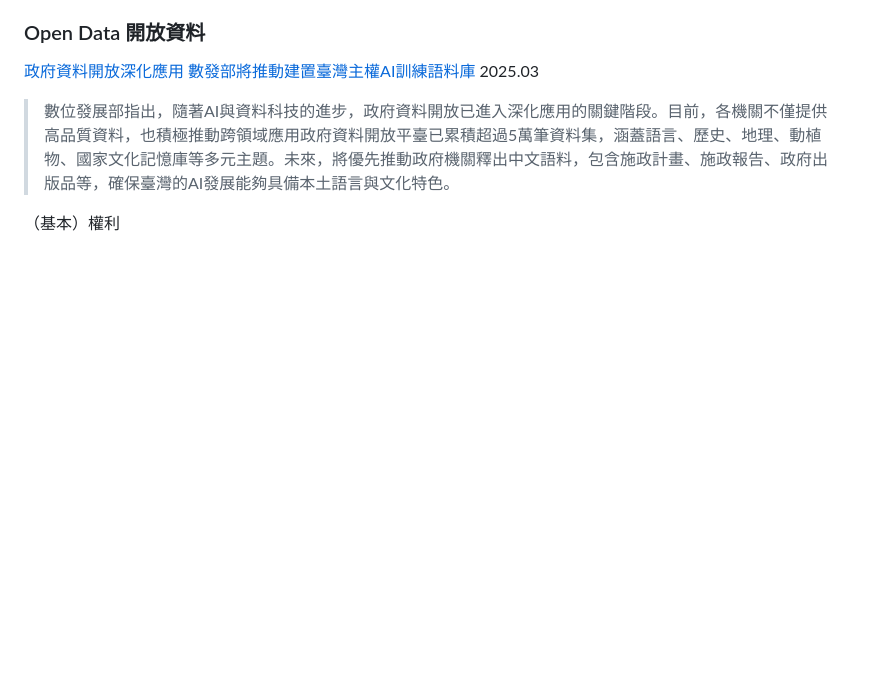
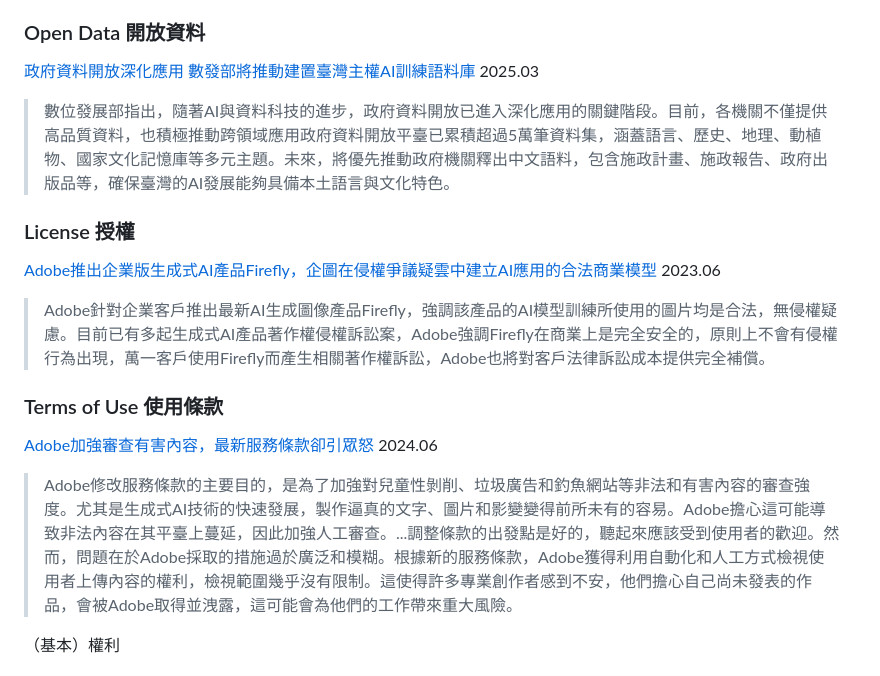
Before and after one commit to iunn-sh/ai-data-rights, a Markdown page: presentation.md, the part around the change. GitHub-like rendering; blank space fills up the shorter version.

Commit message:
add content

```diff
--- a/presentation.md
+++ b/presentation.md
@@ -321,6 +321,21 @@ Note:
 
 > 數位發展部指出，隨著AI與資料科技的進步，政府資料開放已進入深化應用的關鍵階段。目前，各機關不僅提供高品質資料，也積極推動跨領域應用政府資料開放平臺已累積超過5萬筆資料集，涵蓋語言、歷史、地理、動植物、國家文化記憶庫等多元主題。未來，將優先推動政府機關釋出中文語料，包含施政計畫、施政報告、政府出版品等，確保臺灣的AI發展能夠具備本土語言與文化特色。 <!-- .element: style="font-size: 0.9em"> -->
 
+[comment]: # (|||)
+
+### License 授權
+
+[Adobe推出企業版生成式AI產品Firefly，企圖在侵權爭議疑雲中建立AI應用的合法商業模型](https://research.taicca.tw/article/ed50a383-a42e-3b73-83fe-35617cd2c60c) 2023.06 <!-- .element: style="font-size: 0.9em"> -->
+
+> Adobe針對企業客戶推出最新AI生成圖像產品Firefly，強調該產品的AI模型訓練所使用的圖片均是合法，無侵權疑慮。目前已有多起生成式AI產品著作權侵權訴訟案，Adobe強調Firefly在商業上是完全安全的，原則上不會有侵權行為出現，萬一客戶使用Firefly而產生相關著作權訴訟，Adobe也將對客戶法律訴訟成本提供完全補償。 <!-- .element: style="font-size: 0.9em"> -->
+
+[comment]: # (|||)
+
+### Terms of Use 使用條款
+
+[Adobe加強審查有害內容，最新服務條款卻引眾怒](https://technews.tw/2024/06/27/adobe-photoshop/) 2024.06 <!-- .element: style="font-size: 0.9em"> -->
+
+> Adobe修改服務條款的主要目的，是為了加強對兒童性剝削、垃圾廣告和釣魚網站等非法和有害內容的審查強度。尤其是生成式AI技術的快速發展，製作逼真的文字、圖片和影變變得前所未有的容易。Adobe擔心這可能導致非法內容在其平臺上蔓延，因此加強人工審查。...調整條款的出發點是好的，聽起來應該受到使用者的歡迎。然而，問題在於Adobe採取的措施過於廣泛和模糊。根據新的服務條款，Adobe獲得利用自動化和人工方式檢視使用者上傳內容的權利，檢視範圍幾乎沒有限制。這使得許多專業創作者感到不安，他們擔心自己尚未發表的作品，會被Adobe取得並洩露，這可能會為他們的工作帶來重大風險。 <!-- .element: style="font-size: 0.8em"> -->
 
 [comment]: # (!!!)
 
```
